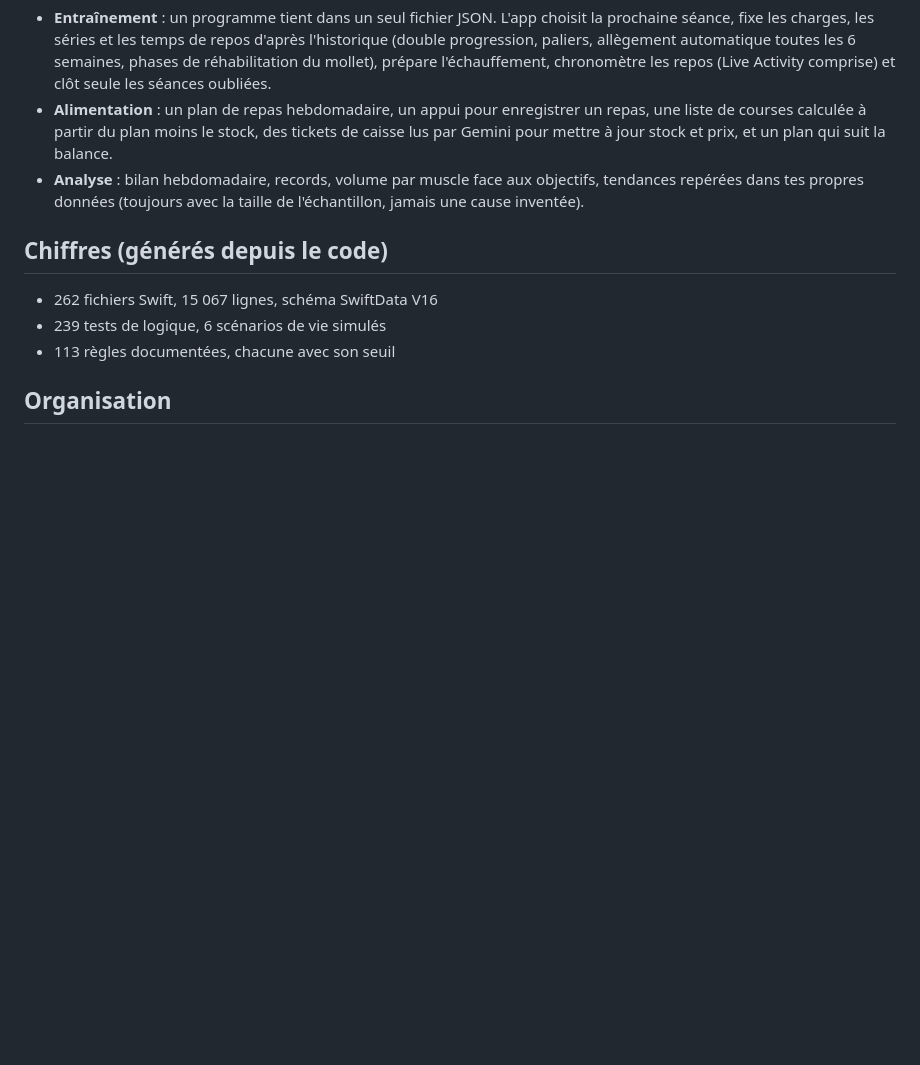
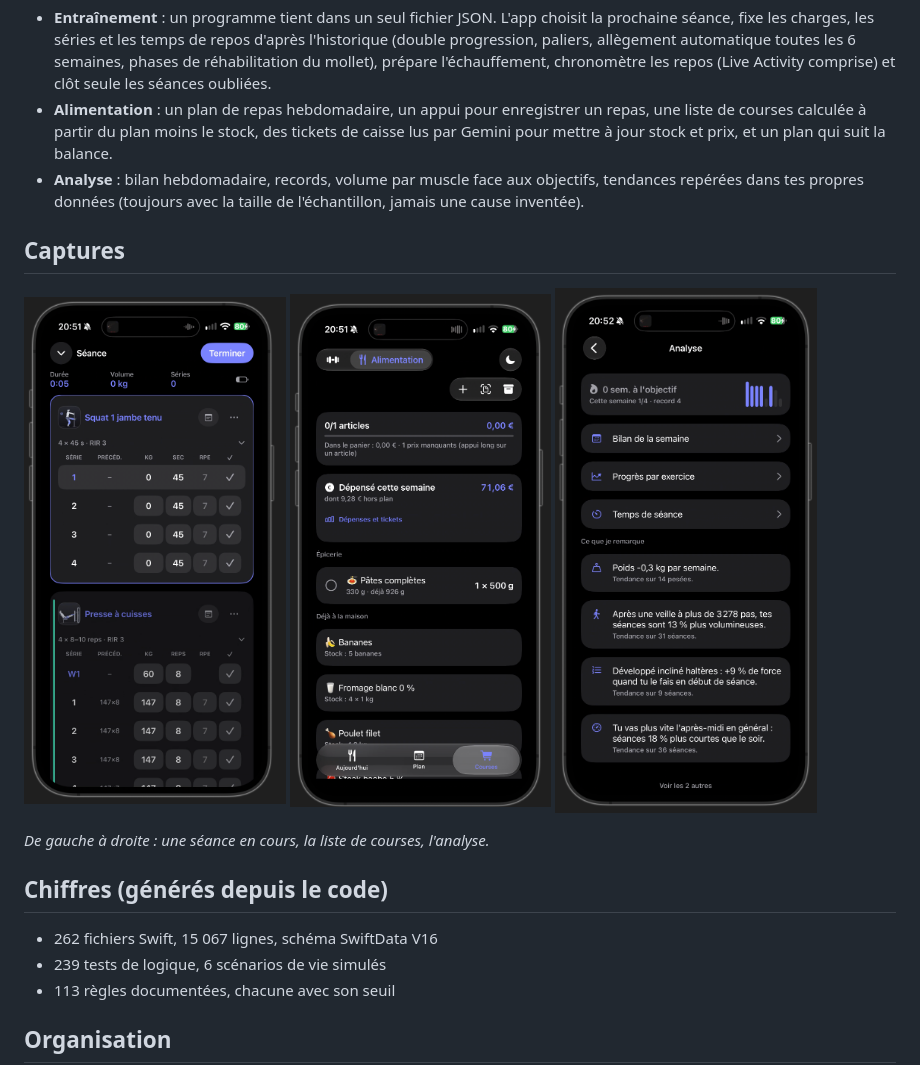
Before and after one commit to emmanuelbochu/hexis, a Markdown page: README.md, the part around the change. Rendered like a GitHub page; pictures changed too: docs/captures/analyse.png (added), docs/captures/courses.png (added), docs/captures/seance.png (added); blank space fills up the shorter version.

Commit message:
Ajouter des captures d'écran de l'app au README

```diff
--- a/README.md
+++ b/README.md
@@ -32,6 +32,16 @@ L'app décide, dit ce qu'elle a décidé, et ne demande jamais de confirmation.
 - **Alimentation** : un plan de repas hebdomadaire, un appui pour enregistrer un repas, une liste de courses calculée à partir du plan moins le stock, des tickets de caisse lus par Gemini pour mettre à jour stock et prix, et un plan qui suit la balance.
 - **Analyse** : bilan hebdomadaire, records, volume par muscle face aux objectifs, tendances repérées dans tes propres données (toujours avec la taille de l'échantillon, jamais une cause inventée).
 
+## Captures
+
+<p>
+  <img src="docs/captures/seance.png" width="30%" alt="Séance en cours : exercices, séries, charges et RPE">
+  <img src="docs/captures/courses.png" width="30%" alt="Liste de courses calculée à partir du plan de repas et du stock">
+  <img src="docs/captures/analyse.png" width="30%" alt="Écran d'analyse : tendances repérées dans les données">
+</p>
+
+*De gauche à droite : une séance en cours, la liste de courses, l'analyse.*
+
 ## Chiffres (générés depuis le code)
 <!-- facts -->
 - 262 fichiers Swift, 15 067 lignes, schéma SwiftData V16
```
